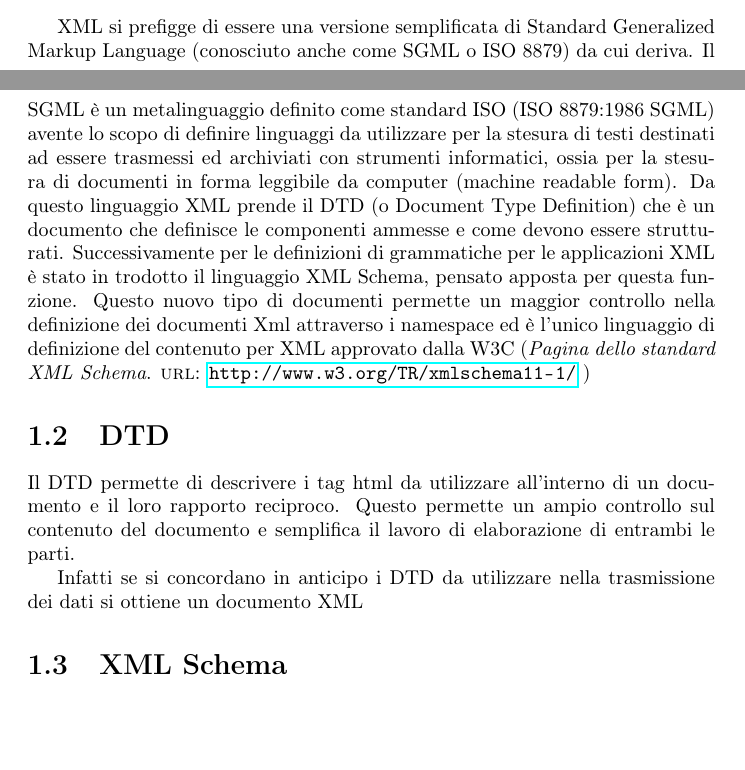
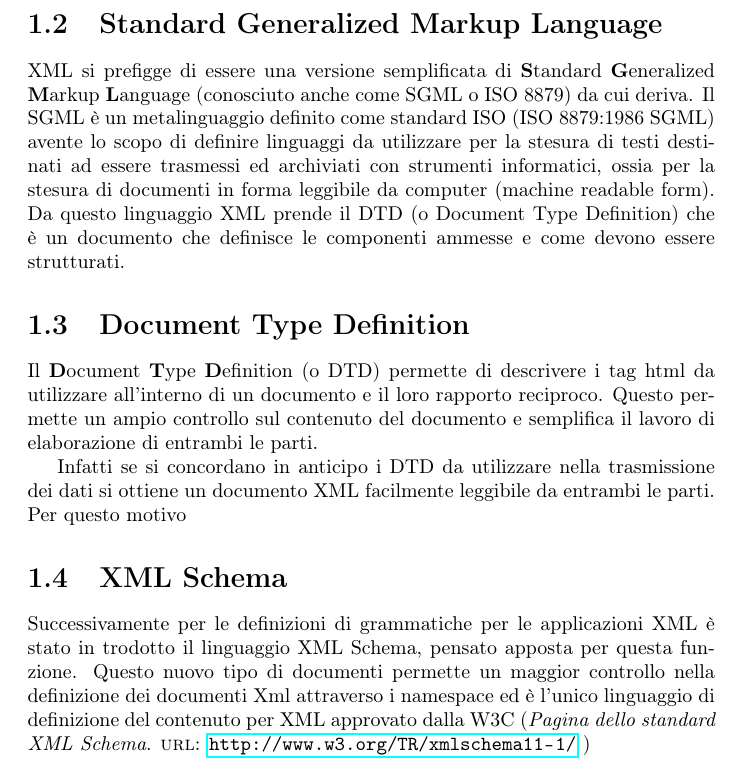
Before and after one commit to fundor333/TesinaReti, a LaTeX document (Documentazione/Documentazione.tex): two parts of pages 2 and 3 of 5 before the commit and part of page 3 of 5 after it, the two joined at a grey line, cut at the place of the change, the shorter picture padded with empty space. Compiled offline with pdfLaTeX.

Commit message:
Creata una versione schelettrica della prima parte della documentazione

```diff
--- a/Documentazione/Documentazione.tex
+++ b/Documentazione/Documentazione.tex
@@ -42,18 +42,18 @@ Questo standar, inizialmente pensato per la trasmissione dei dati attraverso il
 \item \textbf{SVG} formato per le immagini vettoriali. Definisce gli oggetti geometrici attraverso funzioni matematiche. Questo permette di avere immagini "leggibili" da codice e facilemente modificabili con processi automatici, che vanno a leggere il contenuto dell'XML e a modificare i tag di interesse.
 \end{itemize}
 
+\section{Standard Generalized Markup Language}
+XML si prefigge di essere una versione semplificata di \textbf{S}tandard \textbf{G}eneralized \textbf{M}arkup \textbf{L}anguage (conosciuto anche come SGML o ISO 8879) da cui deriva.
+Il SGML è un metalinguaggio definito come standard ISO (ISO 8879:1986 SGML) avente lo scopo di definire linguaggi da utilizzare per la stesura di testi destinati ad essere trasmessi ed archiviati con strumenti informatici, ossia per la stesura di documenti in forma leggibile da computer (machine readable form). Da questo linguaggio XML prende il DTD (o Document Type Definition) che è un documento che definisce le componenti ammesse e come devono essere strutturati.
 
-XML si prefigge di essere una versione semplificata di Standard Generalized Markup Language (conosciuto anche come SGML o ISO 8879) da cui deriva.
-Il SGML è un metalinguaggio definito come standard ISO (ISO 8879:1986 SGML) avente lo scopo di definire linguaggi da utilizzare per la stesura di testi destinati ad essere trasmessi ed archiviati con strumenti informatici, ossia per la stesura di documenti in forma leggibile da computer (machine readable form). Da questo linguaggio XML prende il DTD (o Document Type Definition) che è un documento che definisce le componenti ammesse e come devono essere strutturati.
+\section{Document Type Definition}
+Il \textbf{D}ocument \textbf{T}ype \textbf{D}efinition (o DTD) permette di descrivere i tag html da utilizzare all'interno di un documento e il loro rapporto reciproco. Questo permette un ampio controllo sul contenuto del documento e semplifica il lavoro di elaborazione di entrambi le parti.
+
+Infatti se si concordano in anticipo i DTD da utilizzare nella trasmissione dei dati si ottiene un documento XML facilmente leggibile da entrambi le parti. Per questo motivo
+
+\section{XML Schema}
 Successivamente per le definizioni di grammatiche per le applicazioni XML è stato in trodotto il linguaggio XML Schema, pensato apposta per questa funzione. Questo nuovo tipo di documenti permette un maggior controllo nella definizione dei documenti Xml attraverso i namespace ed è l'unico linguaggio di definizione del contenuto per XML approvato dalla W3C (\cite{site:w3cxmlschame} )
 
-
-\section{DTD}
-Il DTD permette di descrivere i tag html da utilizzare all'interno di un documento e il loro rapporto reciproco. Questo permette un ampio controllo sul contenuto del documento e semplifica il lavoro di elaborazione di entrambi le parti.
-
-Infatti se si concordano in anticipo i DTD da utilizzare nella trasmissione dei dati si ottiene un documento XML
-
-\section{XML Schema}
 
 \chapter{AJAX}
 AJAX è una tecnica di sviluppo software basato sullo scambio dati in backgound tra il client e il server.
```
Also changed, not shown: Documentazione/bibliografiareti.bib (+3 -2 lines).
